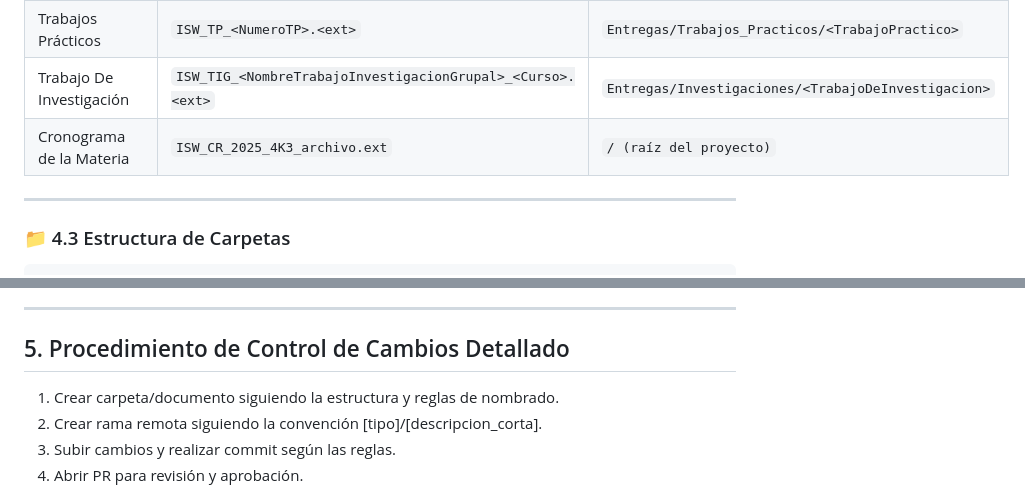
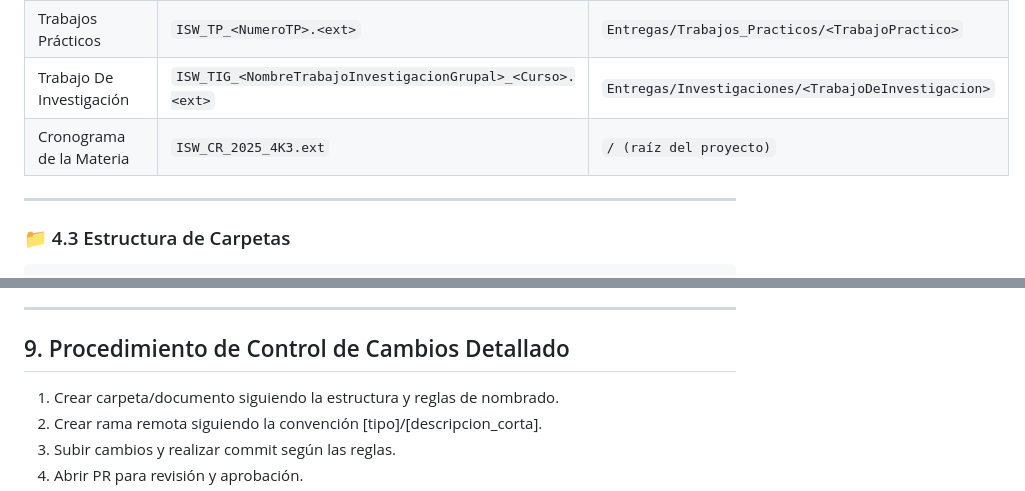
Before and after one commit to Brun02K20/ISW_2025_4K3_G12, a Markdown page: README.md, 2 parts joined by grey strips. Rendered like a GitHub page.

Commit message:
docs: me equivoque en un numero de indice.

```diff
--- a/README.md
+++ b/README.md
@@ -92,7 +92,7 @@
 | Ejercicios Resueltos | `ISW_ER_<NombreArchivo>_<Año>.<ext>` | `Ejercicios_Resueltos` |
 | Trabajos Prácticos | `ISW_TP_<NumeroTP>.<ext>` | `Entregas/Trabajos_Practicos/<TrabajoPractico>` |
 | Trabajo De Investigación | `ISW_TIG_<NombreTrabajoInvestigacionGrupal>_<Curso>.<ext>` | `Entregas/Investigaciones/<TrabajoDeInvestigacion>` |
-| Cronograma de la Materia | `ISW_CR_2025_4K3_archivo.ext` | `/ (raíz del proyecto)` |
+| Cronograma de la Materia | `ISW_CR_2025_4K3.ext` | `/ (raíz del proyecto)` |
 
 ---
 
@@ -184,7 +182,7 @@ chore/Nueva_Carpeta_Resumenes_Propios
 
 ---
 
-## 5. Procedimiento de Control de Cambios Detallado
+## 9. Procedimiento de Control de Cambios Detallado
 
 1. Crear carpeta/documento siguiendo la estructura y reglas de nombrado.
 2. Crear rama remota siguiendo la convención [tipo]/[descripcion_corta].
```
Also changed, not shown: other parts of README.md (+0 -2 lines).
